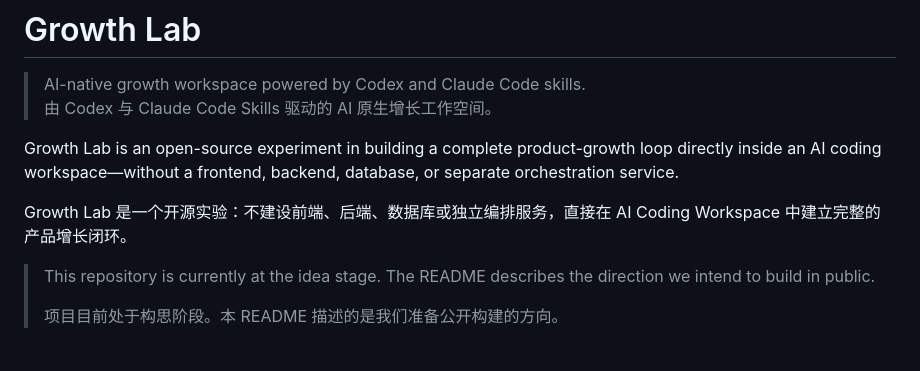
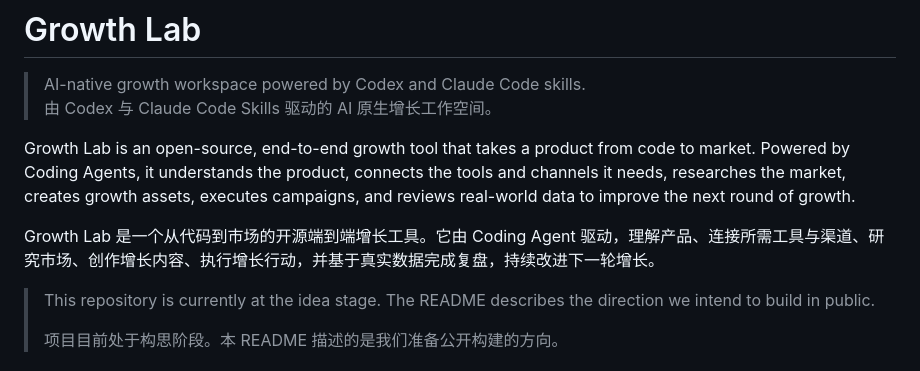
Before and after one commit to tsingyuai/growth-lab, a Markdown page: README.md, the part around the change. Rendered like a GitHub page.

Commit message:
docs: position Growth Lab as an end-to-end growth tool

```diff
--- a/README.md
+++ b/README.md
@@ -3,9 +3,9 @@
 > AI-native growth workspace powered by Codex and Claude Code skills.
 > 由 Codex 与 Claude Code Skills 驱动的 AI 原生增长工作空间。
 
-Growth Lab is an open-source experiment in building a complete product-growth loop directly inside an AI coding workspace—without a frontend, backend, database, or separate orchestration service.
+Growth Lab is an open-source, end-to-end growth tool that takes a product from code to market. Powered by Coding Agents, it understands the product, connects the tools and channels it needs, researches the market, creates growth assets, executes campaigns, and reviews real-world data to improve the next round of growth.
 
-Growth Lab 是一个开源实验：不建设前端、后端、数据库或独立编排服务，直接在 AI Coding Workspace 中建立完整的产品增长闭环。
+Growth Lab 是一个从代码到市场的开源端到端增长工具。它由 Coding Agent 驱动，理解产品、连接所需工具与渠道、研究市场、创作增长内容、执行增长行动，并基于真实数据完成复盘，持续改进下一轮增长。
 
 > This repository is currently at the idea stage. The README describes the direction we intend to build in public.
 >
```
